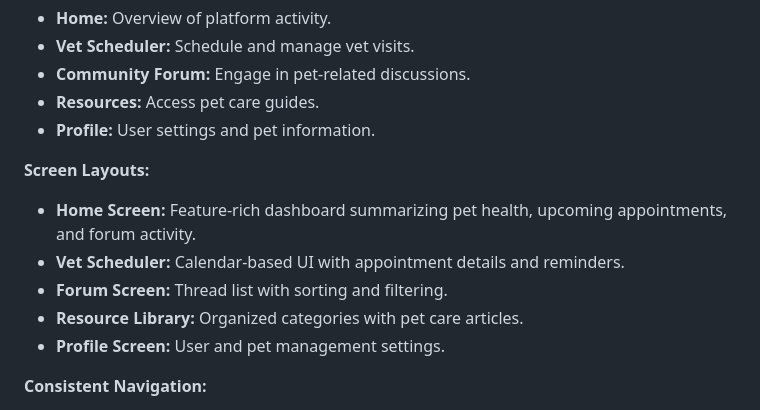
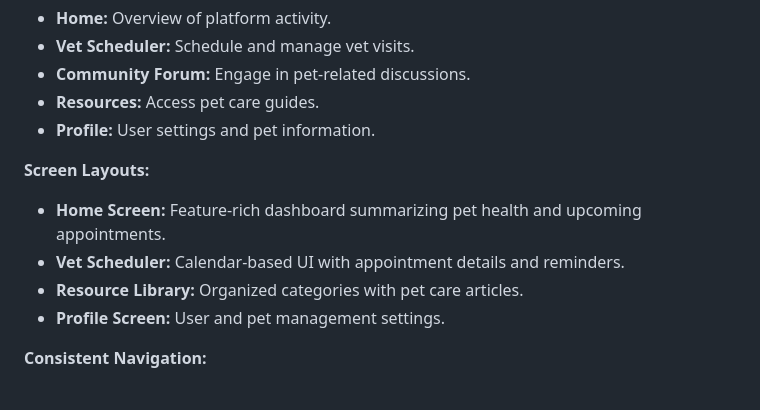
Before and after one commit to FEU-TECH-Advance-Web-Design-Ramirez/FINALS-VENUSAUR, a Markdown page: plan.md, the part around one of its changes. GitHub-like rendering.

```diff
--- a/plan.md
+++ b/plan.md
@@ -49,9 +45,8 @@
 - **Profile:** User settings and pet information.
 
 **Screen Layouts:**
-- **Home Screen:** Feature-rich dashboard summarizing pet health, upcoming appointments, and forum activity.
+- **Home Screen:** Feature-rich dashboard summarizing pet health and upcoming appointments.
 - **Vet Scheduler:** Calendar-based UI with appointment details and reminders.
-- **Forum Screen:** Thread list with sorting and filtering.
 - **Resource Library:** Organized categories with pet care articles.
 - **Profile Screen:** User and pet management settings.
 
```
Also changed, not shown: other parts of plan.md (+3 -24 lines).
